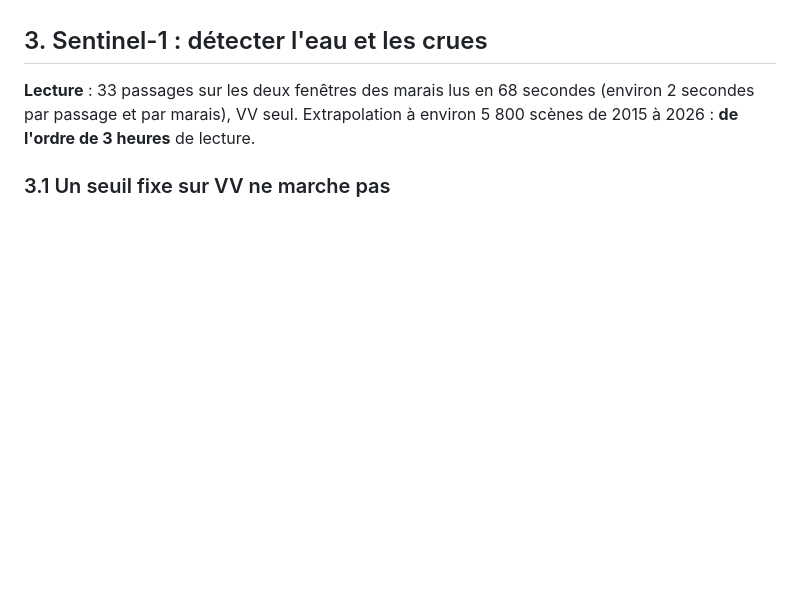
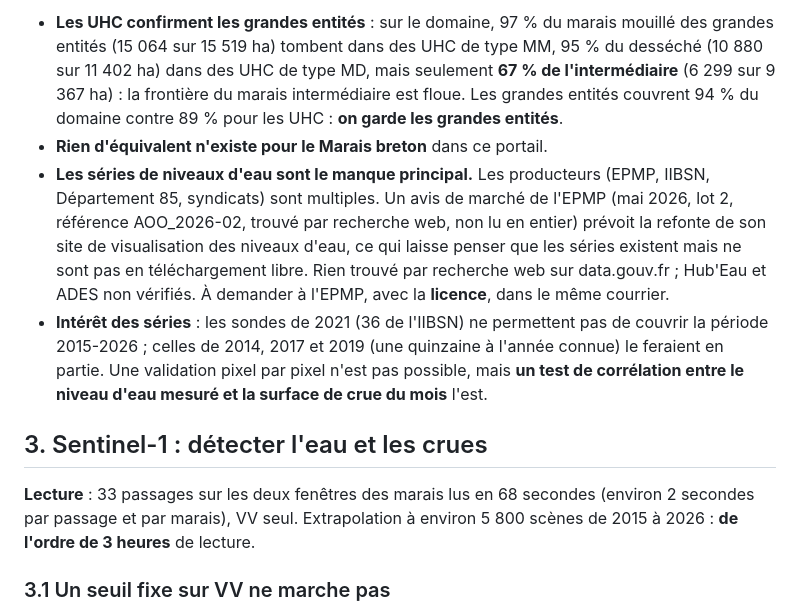
Before and after one commit to baptistefeldmann/observatoire-secheresse, a Markdown page: docs/spikes/07_v2_chiffrage.md, the part around one of its changes. Drawn GitHub-style; blank space fills up the shorter version.

Commit message:
V2.0 : décisions Q14 et Q15, inventaire des couches du portail de l'EPMP

```diff
--- a/docs/spikes/07_v2_chiffrage.md
+++ b/docs/spikes/07_v2_chiffrage.md
@@ -77,3 +97,7 @@ L'établissement public du Marais poitevin (EPMP) publie sur [son portail SIG](h
+- **Les UHC confirment les grandes entités** : sur le domaine, 97 % du marais mouillé des grandes entités (15 064 sur 15 519 ha) tombent dans des UHC de type MM, 95 % du desséché (10 880 sur 11 402 ha) dans des UHC de type MD, mais seulement **67 % de l'intermédiaire** (6 299 sur 9 367 ha) : la frontière du marais intermédiaire est floue. Les grandes entités couvrent 94 % du domaine contre 89 % pour les UHC : **on garde les grandes entités**.
+- **Rien d'équivalent n'existe pour le Marais breton** dans ce portail.
+- **Les séries de niveaux d'eau sont le manque principal.** Les producteurs (EPMP, IIBSN, Département 85, syndicats) sont multiples. Un avis de marché de l'EPMP (mai 2026, lot 2, référence AOO_2026-02, trouvé par recherche web, non lu en entier) prévoit la refonte de son site de visualisation des niveaux d'eau, ce qui laisse penser que les séries existent mais ne sont pas en téléchargement libre. Rien trouvé par recherche web sur data.gouv.fr ; Hub'Eau et ADES non vérifiés. À demander à l'EPMP, avec la **licence**, dans le même courrier.
+- **Intérêt des séries** : les sondes de 2021 (36 de l'IIBSN) ne permettent pas de couvrir la période 2015-2026 ; celles de 2014, 2017 et 2019 (une quinzaine à l'année connue) le feraient en partie. Une validation pixel par pixel n'est pas possible, mais **un test de corrélation entre le niveau d'eau mesuré et la surface de crue du mois** l'est.
 
 ## 3. Sentinel-1 : détecter l'eau et les crues
 
```
Also changed, not shown: other parts of docs/spikes/07_v2_chiffrage.md (+20 -0 lines), docs/architecture_v2.md (+2 -4 lines), passation.md (+1 -1 lines).
